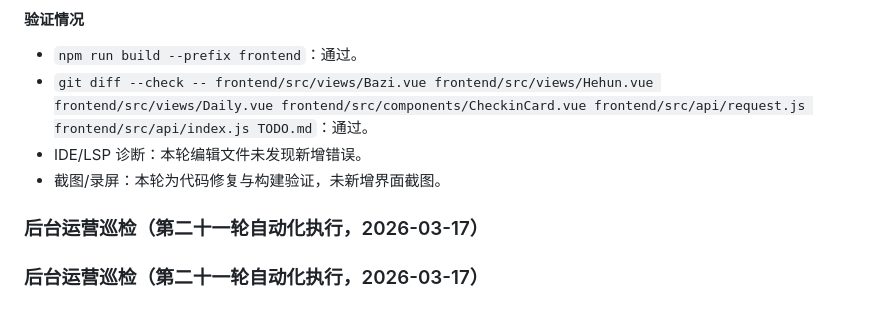
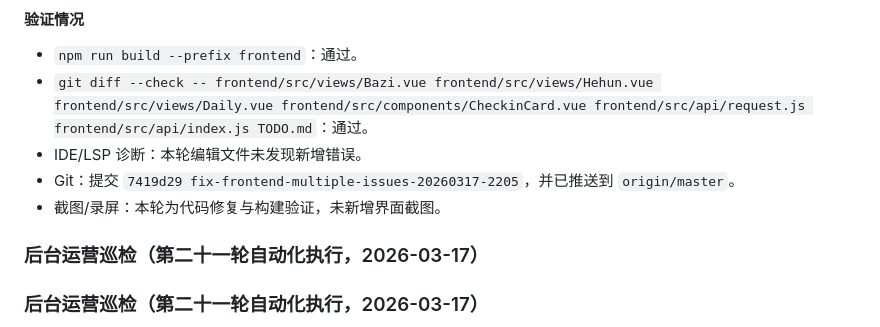
Before and after one commit to mhacbq/taichu, a Markdown page: overview.md, the part around the change. GitHub-like rendering.

Commit message:
fix-frontend-record-sync-20260317-2206

```diff
--- a/overview.md
+++ b/overview.md
@@ -23,7 +23,9 @@
 - `npm run build --prefix frontend`：通过。
 - `git diff --check -- frontend/src/views/Bazi.vue frontend/src/views/Hehun.vue frontend/src/views/Daily.vue frontend/src/components/CheckinCard.vue frontend/src/api/request.js frontend/src/api/index.js TODO.md`：通过。
 - IDE/LSP 诊断：本轮编辑文件未发现新增错误。
+- Git：提交 `7419d29 fix-frontend-multiple-issues-20260317-2205`，并已推送到 `origin/master`。
 - 截图/录屏：本轮为代码修复与构建验证，未新增界面截图。
+
 
 ### 后台运营巡检（第二十一轮自动化执行，2026-03-17）
 
```
Also changed, not shown: 1 other file.
